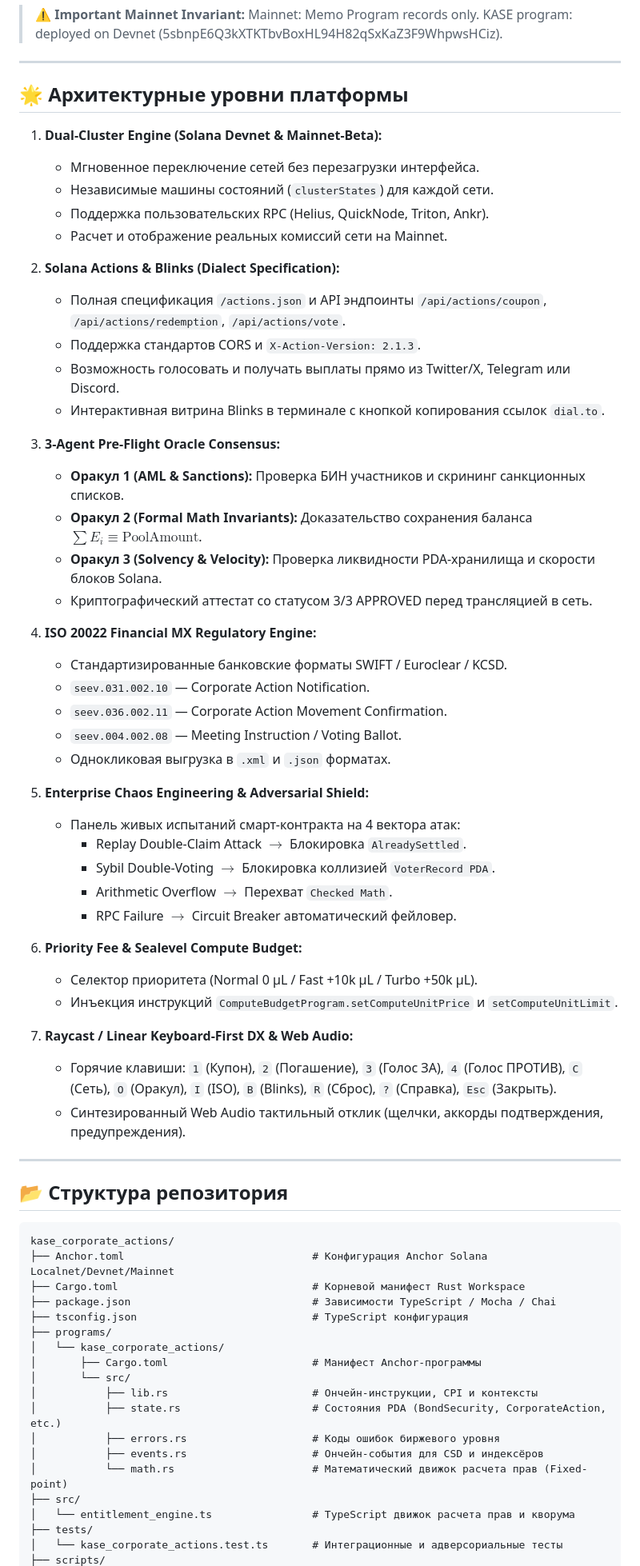
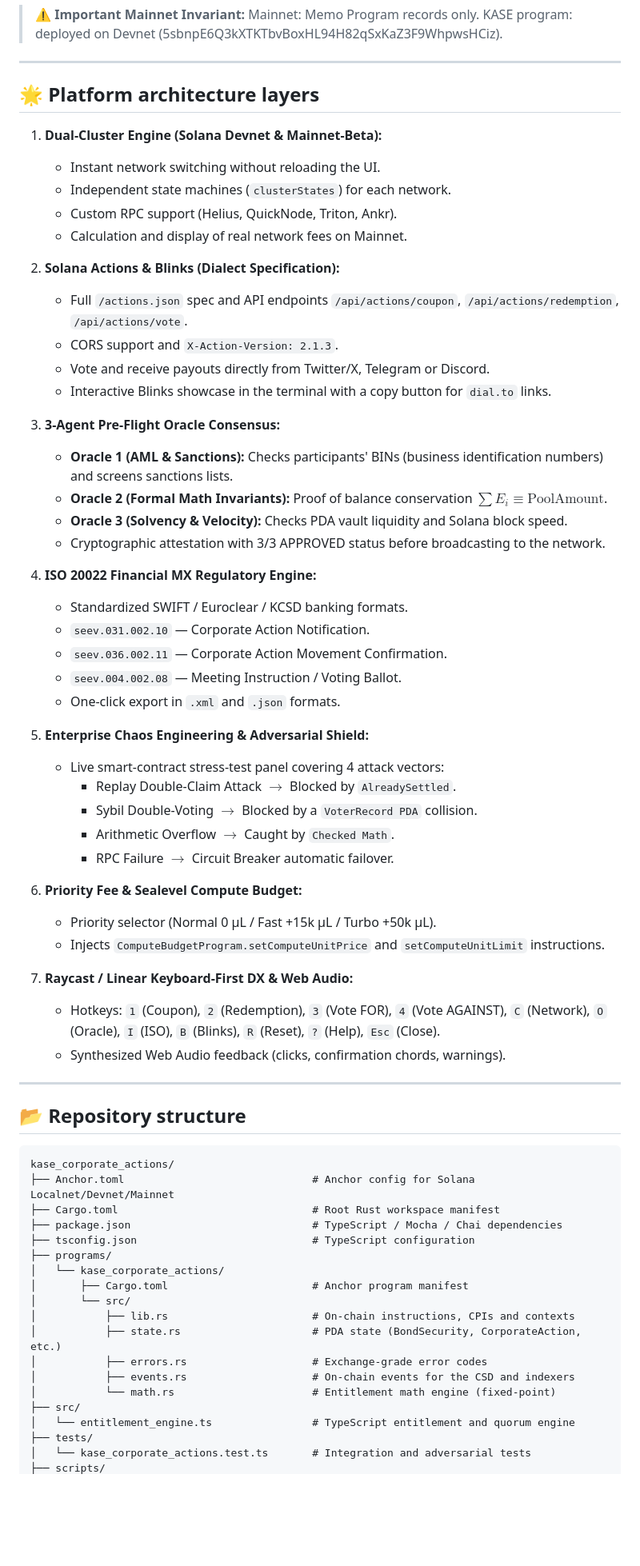
Before and after one commit to Timur27041988Adaibaev/kase-corporate-actions, a Markdown page: README.md, the part around one of its changes. Shown at 80% size. Drawn GitHub-style; blank space fills up the shorter version.

Commit message:
Translate README.md to English

````diff
--- a/README.md
+++ b/README.md
@@ -91,69 +91,69 @@ $$\text{Идентификация держателей} \longrightarrow \text{
 
 ---
 
-## 🌟 Архитектурные уровни платформы
+## 🌟 Platform architecture layers
 
 1. **Dual-Cluster Engine (Solana Devnet & Mainnet-Beta):**
-   - Мгновенное переключение сетей без перезагрузки интерфейса.
-   - Независимые машины состояний (`clusterStates`) для каждой сети.
-   - Поддержка пользовательских RPC (Helius, QuickNode, Triton, Ankr).
-   - Расчет и отображение реальных комиссий сети на Mainnet.
+   - Instant network switching without reloading the UI.
+   - Independent state machines (`clusterStates`) for each network.
+   - Custom RPC support (Helius, QuickNode, Triton, Ankr).
+   - Calculation and display of real network fees on Mainnet.
 
 2. **Solana Actions & Blinks (Dialect Specification):**
-   - Полная спецификация `/actions.json` и API эндпоинты `/api/actions/coupon`, `/api/actions/redemption`, `/api/actions/vote`.
-   - Поддержка стандартов CORS и `X-Action-Version: 2.1.3`.
-   - Возможность голосовать и получать выплаты прямо из Twitter/X, Telegram или Discord.
-   - Интерактивная витрина Blinks в терминале с кнопкой копирования ссылок `dial.to`.
+   - Full `/actions.json` spec and API endpoints `/api/actions/coupon`, `/api/actions/redemption`, `/api/actions/vote`.
+   - CORS support and `X-Action-Version: 2.1.3`.
+   - Vote and receive payouts directly from Twitter/X, Telegram or Discord.
+   - Interactive Blinks showcase in the terminal with a copy button for `dial.to` links.
 
 3. **3-Agent Pre-Flight Oracle Consensus:**
-   - **Оракул 1 (AML & Sanctions):** Проверка БИН участников и скрининг санкционных списков.
-   - **Оракул 2 (Formal Math Invariants):** Доказательство сохранения баланса $\sum E_i \equiv \text{PoolAmount}$.
-   - **Оракул 3 (Solvency & Velocity):** Проверка ликвидности PDA-хранилища и скорости блоков Solana.
-   - Криптографический аттестат со статусом 3/3 APPROVED перед трансляцией в сеть.
+   - **Oracle 1 (AML & Sanctions):** Checks participants' BINs (business identification numbers) and screens sanctions lists.
+   - **Oracle 2 (Formal Math Invariants):** Proof of balance conservation $\sum E_i \equiv \text{PoolAmount}$.
+   - **Oracle 3 (Solvency & Velocity):** Checks PDA vault liquidity and Solana block speed.
+   - Cryptographic attestation with 3/3 APPROVED status before broadcasting to the network.
 
 4. **ISO 20022 Financial MX Regulatory Engine:**
-   - Стандартизированные банковские форматы SWIFT / Euroclear / KCSD.
+   - Standardized SWIFT / Euroclear / KCSD banking formats.
    - `seev.031.002.10` — Corporate Action Notification.
    - `seev.036.002.11` — Corporate Action Movement Confirmation.
    - `seev.004.002.08` — Meeting Instruction / Voting Ballot.
-   - Однокликовая выгрузка в `.xml` и `.json` форматах.
+   - One-click export in `.xml` and `.json` formats.
 
 5. **Enterprise Chaos Engineering & Adversarial Shield:**
-   - Панель живых испытаний смарт-контракта на 4 вектора атак:
-     - Replay Double-Claim Attack $\rightarrow$ Блокировка `AlreadySettled`.
-     - Sybil Double-Voting $\rightarrow$ Блокировка коллизией `VoterRecord PDA`.
-     - Arithmetic Overflow $\rightarrow$ Перехват `Checked Math`.
-     - RPC Failure $\rightarrow$ Circuit Breaker автоматический фейловер.
+   - Live smart-contract stress-test panel covering 4 attack vectors:
+     - Replay Double-Claim Attack $\rightarrow$ Blocked by `AlreadySettled`.
+     - Sybil Double-Voting $\rightarrow$ Blocked by a `VoterRecord PDA` collision.
+     - Arithmetic Overflow $\rightarrow$ Caught by `Checked Math`.
+     - RPC Failure $\rightarrow$ Circuit Breaker automatic failover.
 
 6. **Priority Fee & Sealevel Compute Budget:**
-   - Селектор приоритета (Normal 0 µL / Fast +10k µL / Turbo +50k µL).
-   - Инъекция инструкций `ComputeBudgetProgram.setComputeUnitPrice` и `setComputeUnitLimit`.
+   - Priority selector (Normal 0 µL / Fast +15k µL / Turbo +50k µL).
+   - Injects `ComputeBudgetProgram.setComputeUnitPrice` and `setComputeUnitLimit` instructions.
 
 7. **Raycast / Linear Keyboard-First DX & Web Audio:**
-   - Горячие клавиши: `1` (Купон), `2` (Погашение), `3` (Голос ЗА), `4` (Голос ПРОТИВ), `C` (Сеть), `O` (Оракул), `I` (ISO), `B` (Blinks), `R` (Сброс), `?` (Справка), `Esc` (Закрыть).
-   - Синтезированный Web Audio тактильный отклик (щелчки, аккорды подтверждения, предупреждения).
+   - Hotkeys: `1` (Coupon), `2` (Redemption), `3` (Vote FOR), `4` (Vote AGAINST), `C` (Network), `O` (Oracle), `I` (ISO), `B` (Blinks), `R` (Reset), `?` (Help), `Esc` (Close).
+   - Synthesized Web Audio feedback (clicks, confirmation chords, warnings).
 
 ---
 
-## 📂 Структура репозитория
+## 📂 Repository structure
 
 ```
 kase_corporate_actions/
-├── Anchor.toml                              # Конфигурация Anchor Solana Localnet/Devnet/Mainnet
-├── Cargo.toml                               # Корневой манифест Rust Workspace
-├── package.json                             # Зависимости TypeScript / Mocha / Chai
-├── tsconfig.json                            # TypeScript конфигурация
+├── Anchor.toml                              # Anchor config for Solana Localnet/Devnet/Mainnet
+├── Cargo.toml                               # Root Rust workspace manifest
+├── package.json                             # TypeScript / Mocha / Chai dependencies
+├── tsconfig.json                            # TypeScript configuration
 ├── programs/
 │   └── kase_corporate_actions/
-│       ├── Cargo.toml                       # Манифест Anchor-программы
+│       ├── Cargo.toml                       # Anchor program manifest
 │       └── src/
-│           ├── lib.rs                       # Ончейн-инструкции, CPI и контексты
-│           ├── state.rs                     # Состояния PDA (BondSecurity, CorporateAction, etc.)
-│           ├── errors.rs                    # Коды ошибок биржевого уровня
-│           ├── events.rs                    # Ончейн-события для CSD и индексёров
-│           └── math.rs                      # Математический движок расчета прав (Fixed-point)
+│           ├── lib.rs                       # On-chain instructions, CPIs and contexts
+│           ├── state.rs                     # PDA state (BondSecurity, CorporateAction, etc.)
+│           ├── errors.rs                    # Exchange-grade error codes
+│           ├── events.rs                    # On-chain events for the CSD and indexers
+│           └── math.rs                      # Entitlement math engine (fixed-point)
 ├── src/
-│   └── entitlement_engine.ts                # TypeScript движок расчета прав и кворума
+│   └── entitlement_engine.ts                # TypeScript entitlement and quorum engine
 ├── tests/
-│   └── kase_corporate_actions.test.ts       # Интеграционные и адверсориальные тесты
+│   └── kase_corporate_actions.test.ts       # Integration and adversarial tests
 ├── scripts/
````
Also changed, not shown: other parts of README.md (+82 -82 lines).
